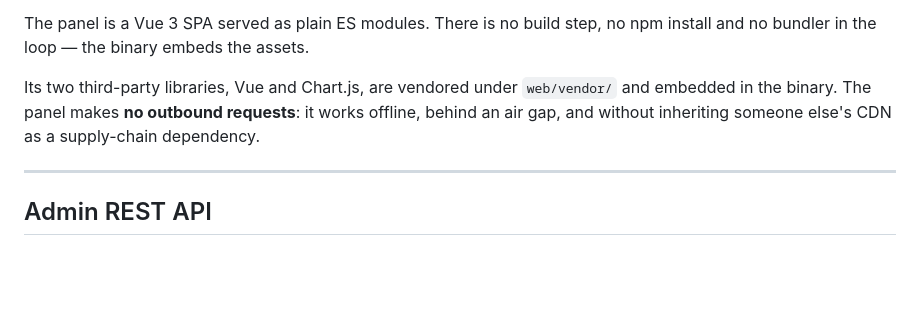
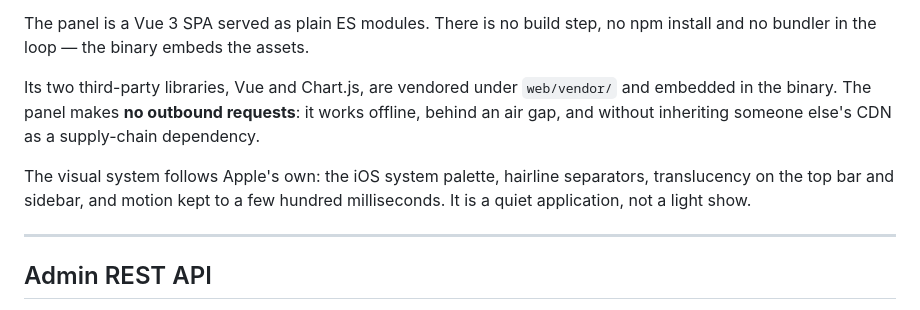
Before and after one commit to serbansorin/conduit, a Markdown page: README.md, the part around the change. Drawn GitHub-style; blank space fills up the shorter version.

Commit message:
docs: note the panel's visual system in the README

```diff
--- a/README.md
+++ b/README.md
@@ -503,6 +503,10 @@ Its two third-party libraries, Vue and Chart.js, are vendored under
 requests**: it works offline, behind an air gap, and without inheriting
 someone else's CDN as a supply-chain dependency.
 
+The visual system follows Apple's own: the iOS system palette, hairline
+separators, translucency on the top bar and sidebar, and motion kept to a
+few hundred milliseconds. It is a quiet application, not a light show.
+
 ---
 
 ## Admin REST API
```
